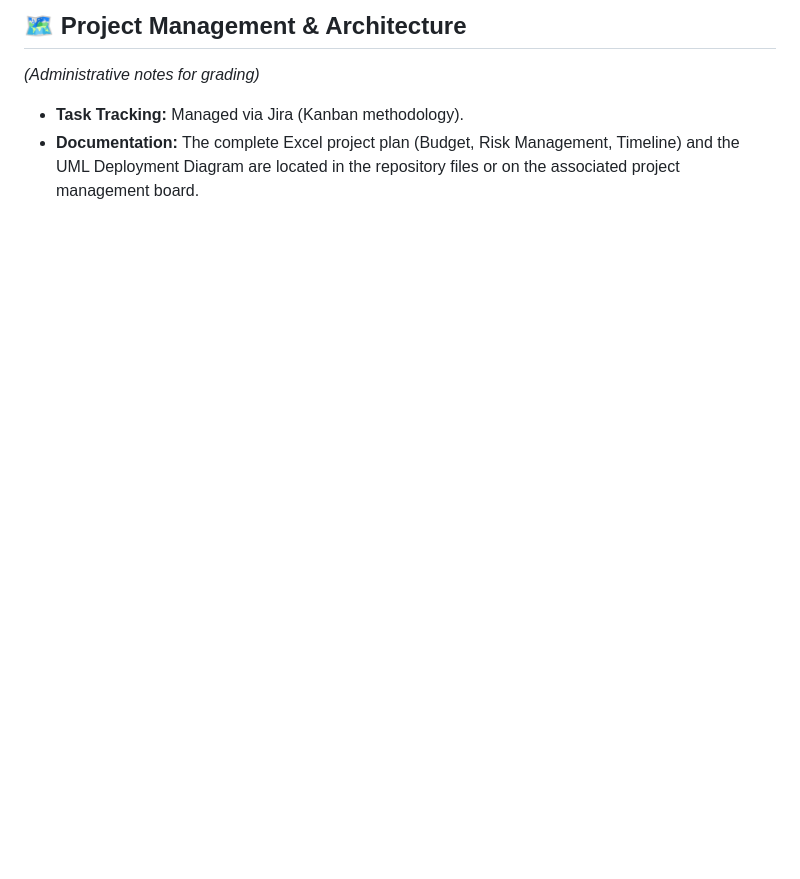
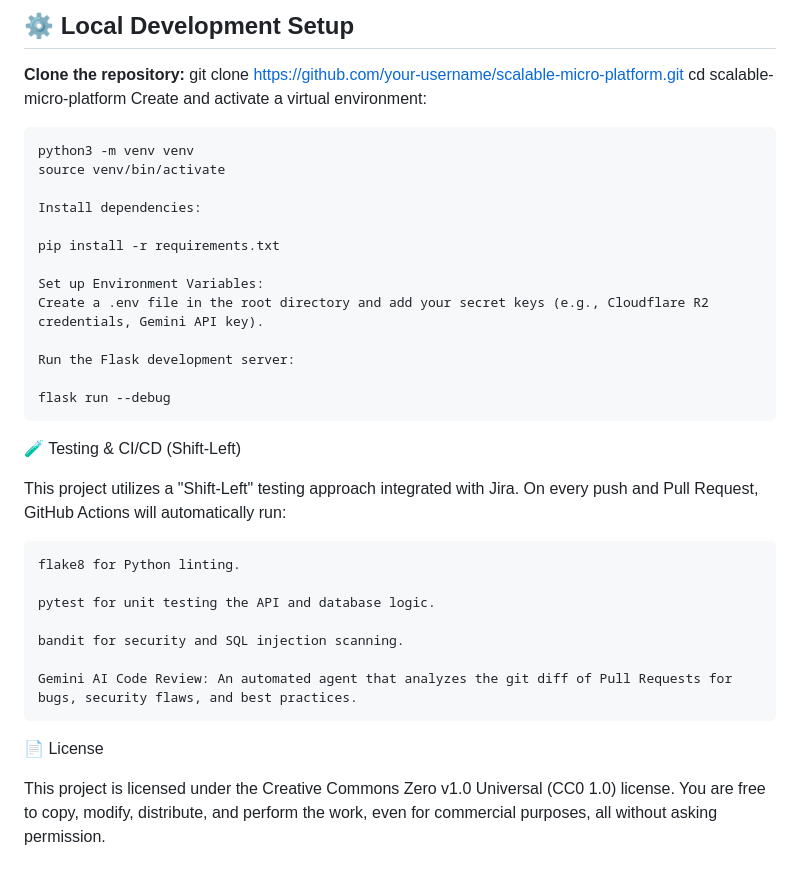
Before and after one commit to berkantxaydin/berkant.app, a Markdown page: README.md, the part around one of its changes. GitHub-like rendering; blank space fills up the shorter version.

```diff
--- a/README.md
+++ b/README.md
@@ -54,5 +44,37 @@ This entire repository and its contents are protected under the **Creative Commo
 
-## 🗺️ Project Management & Architecture
-*(Administrative notes for grading)*
-* **Task Tracking:** Managed via Jira (Kanban methodology).
-* **Documentation:** The complete Excel project plan (Budget, Risk Management, Timeline) and the UML Deployment Diagram are located in the repository files or on the associated project management board.
+## ⚙️ Local Development Setup
+
+**Clone the repository:**
+   git clone [https://github.com/your-username/scalable-micro-platform.git](https://github.com/your-username/scalable-micro-platform.git)
+   cd scalable-micro-platform
+   Create and activate a virtual environment:
+
+    python3 -m venv venv
+    source venv/bin/activate
+
+    Install dependencies:
+
+    pip install -r requirements.txt
+
+    Set up Environment Variables:
+    Create a .env file in the root directory and add your secret keys (e.g., Cloudflare R2 credentials, Gemini API key).
+
+    Run the Flask development server:
+
+    flask run --debug
+
+🧪 Testing & CI/CD (Shift-Left)
+
+This project utilizes a "Shift-Left" testing approach integrated with Jira. On every push and Pull Request, GitHub Actions will automatically run:
+
+    flake8 for Python linting.
+
+    pytest for unit testing the API and database logic.
+
+    bandit for security and SQL injection scanning.
+
+    Gemini AI Code Review: An automated agent that analyzes the git diff of Pull Requests for bugs, security flaws, and best practices.
+
+📄 License
+
+This project is licensed under the Creative Commons Zero v1.0 Universal (CC0 1.0) license. You are free to copy, modify, distribute, and perform the work, even for commercial purposes, all without asking permission.
```
Also changed, not shown: other parts of README.md (+31 -41 lines).
